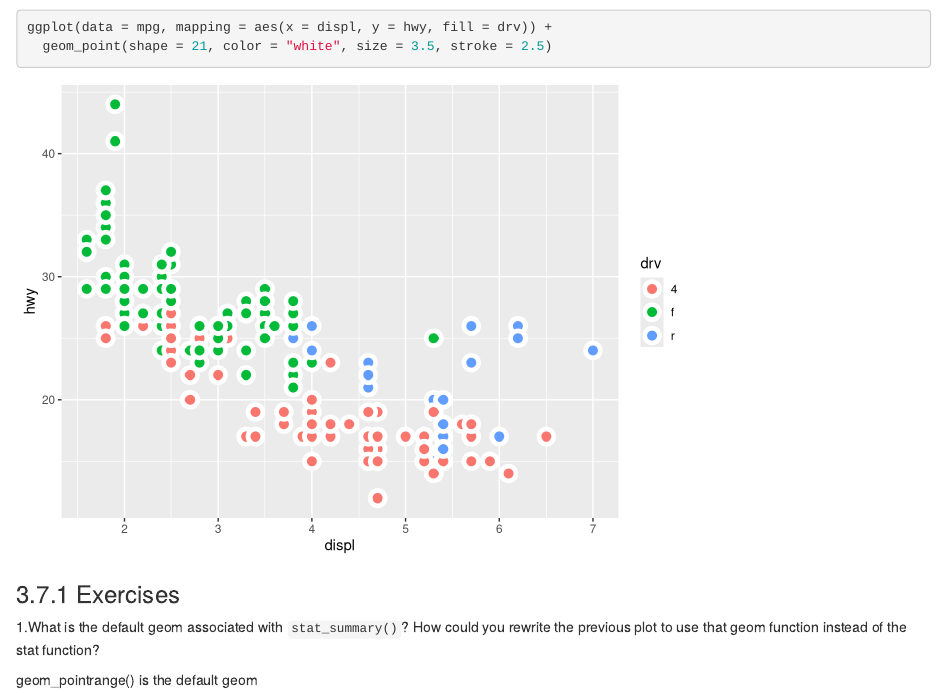
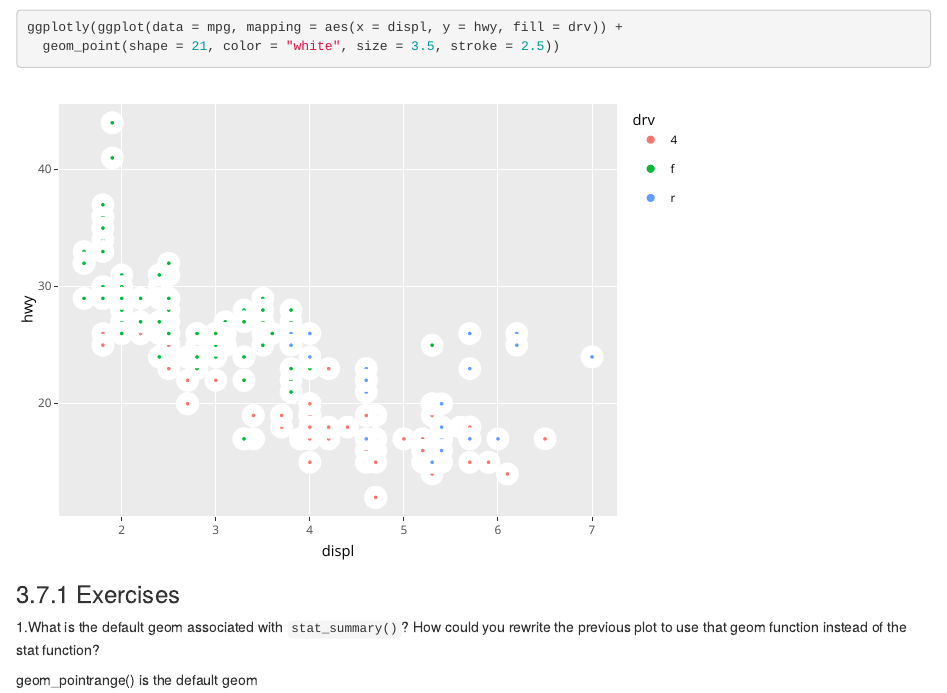
Before and after one commit to UCD-pbio-rclub/Rclub-r4ds_John.Davis, an R Markdown document (R-club-May-3/05_03_2017.Rmd): the page in a window 1100 px wide, from 5710 px down. Rendered offline with R 4.5, knitr and Pandoc, with nearby package versions; code that draws random numbers runs with fixed seeds of ours.

Commit message:
Added ggplotly to one of my plots

````diff
--- a/R-club-May-3/05_03_2017.Rmd
+++ b/R-club-May-3/05_03_2017.Rmd
@@ -79,8 +80,8 @@ ggplot(data = mpg, mapping = aes(x = displ, y = hwy)) +
   geom_point(size = 3.5, aes(color = drv)) +
   geom_smooth(se = F, size = 1.5, aes(linetype = drv))
 
-ggplot(data = mpg, mapping = aes(x = displ, y = hwy, fill = drv)) +
-  geom_point(shape = 21, color = "white", size = 3.5, stroke = 2.5)
+ggplotly(ggplot(data = mpg, mapping = aes(x = displ, y = hwy, fill = drv)) +
+  geom_point(shape = 21, color = "white", size = 3.5, stroke = 2.5))
 ```
 
 ### 3.7.1 Exercises
````
Also changed, not shown: R-club-May-3/05_03_2017.md, R-club-May-3/05_03_2017_files/figure-html/unnamed-chunk-9-1.png, R-club-May-3/05_03_2017.Rmd (1 more changed lines), 1 other file.
